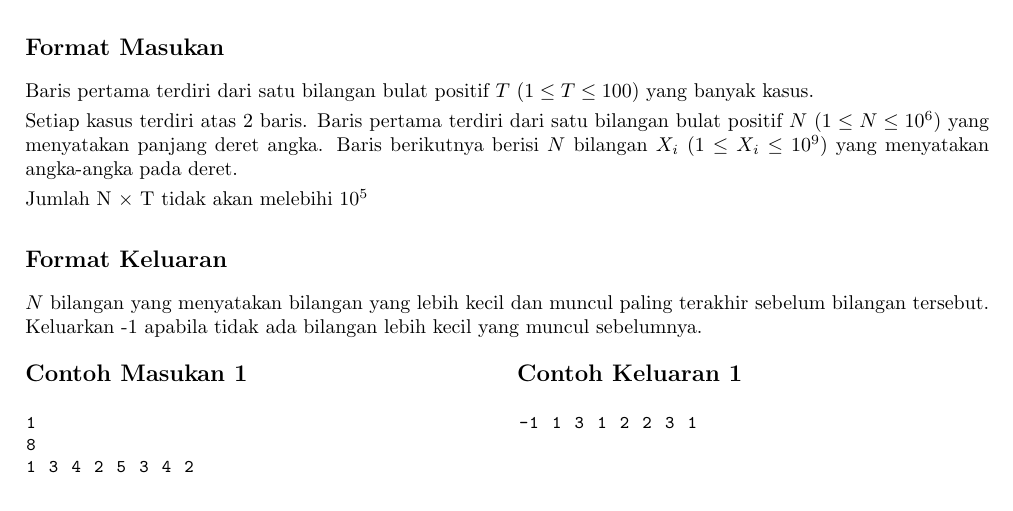
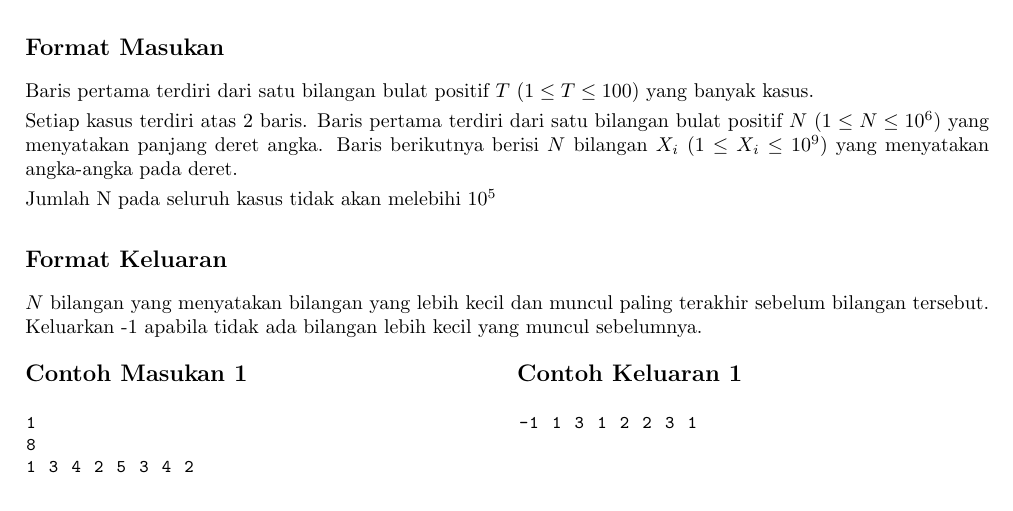
Before and after one commit to Altair1618/OHL-Labpro-2024-Seleksi-2, a LaTeX document (problems/Angka-Terdekat/statement.tex): part of the page, cut so that both start at the same text. Compiled offline with pdfLaTeX.

Commit message:
fix angka terdekat statement

```diff
--- a/problems/Angka-Terdekat/statement.tex
+++ b/problems/Angka-Terdekat/statement.tex
@@ -67,7 +67,7 @@ Baris pertama terdiri dari satu bilangan bulat positif $T$ ($1 \leq T \leq 100$)
 Setiap kasus terdiri atas 2 baris. Baris pertama terdiri dari satu bilangan bulat positif $N$ ($1 \leq N \leq 10^{6}$)  yang menyatakan panjang deret angka.
 Baris berikutnya berisi $N$ bilangan $X_i$ ($1 \leq X_i \leq 10^{9}$) yang menyatakan angka-angka pada deret.
 
-Jumlah N $\times$ T tidak akan melebihi $10^5$
+Jumlah N pada seluruh kasus tidak akan melebihi $10^5$
 
 \subsection*{Format Keluaran}
 
```
